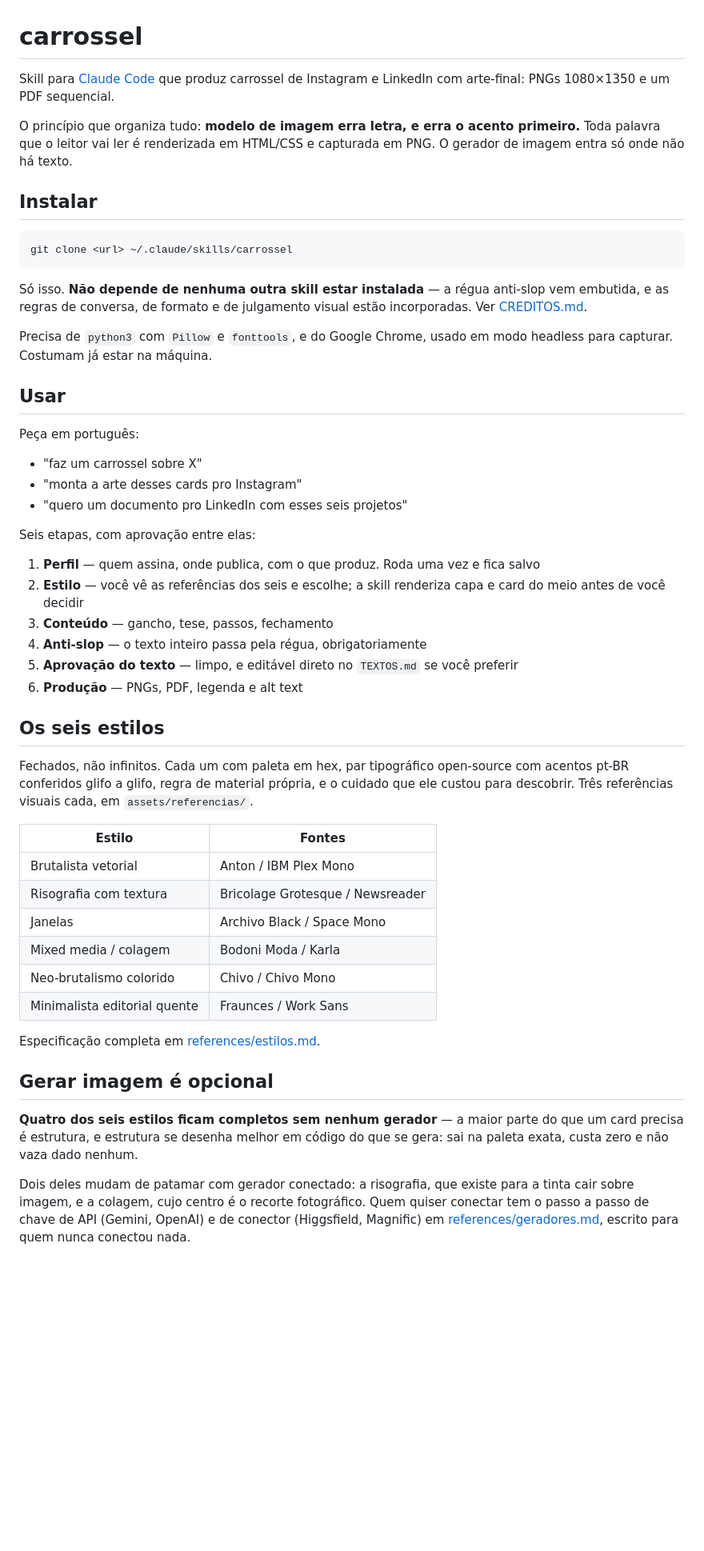
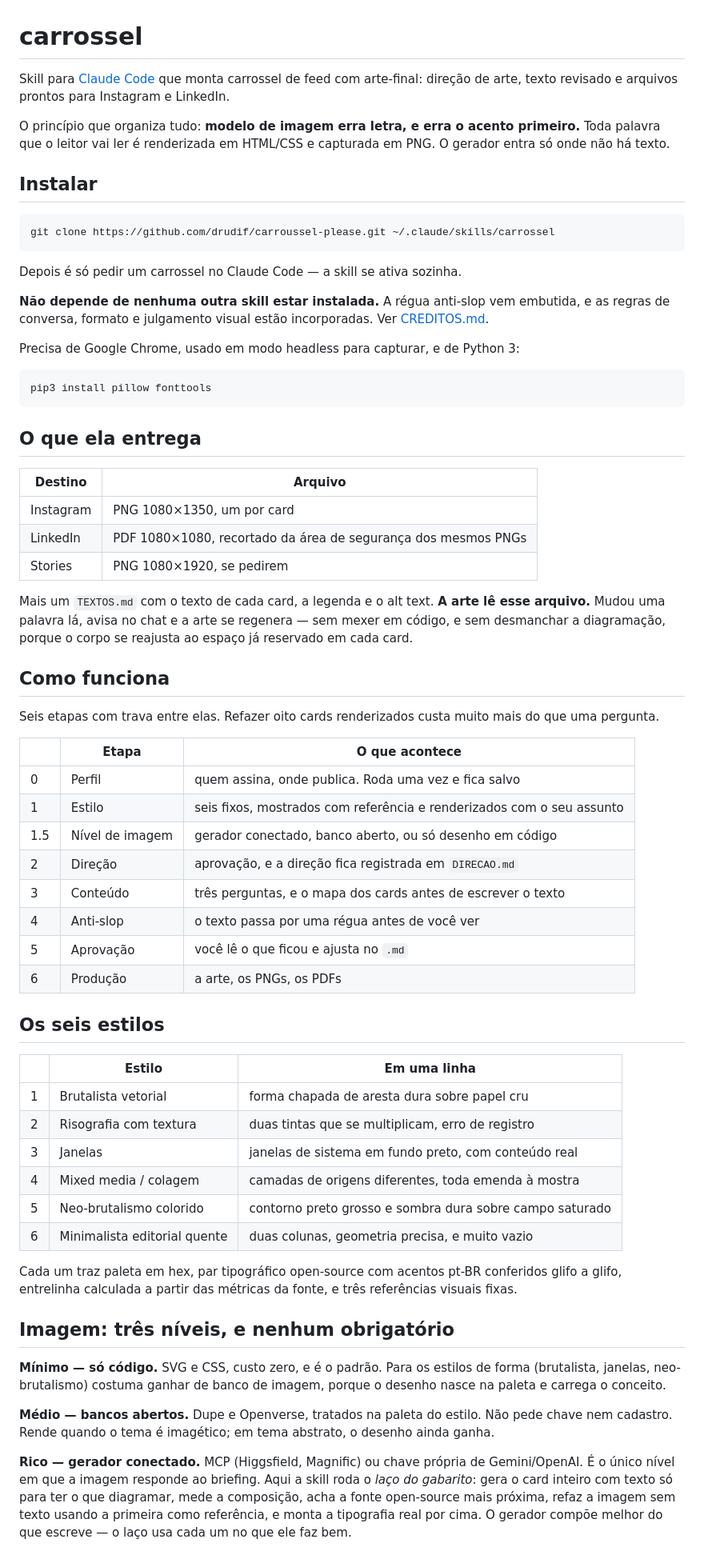
Before and after one commit to drudif/carroussel-please, a Markdown page: README.md, the part around one of its changes. Shown at 80% size. Drawn GitHub-style; blank space fills up the shorter version.

Commit message:
README de porta de entrada, com a url real do repo
Quem cai aqui vindo do post precisa ver, na primeira tela, onde clonar e o que a skill
faz. O README anterior era documento interno e abria com princípio de projeto.

Entra a tabela das seis etapas, os três níveis de imagem com o laço do gabarito
explicado, e o comando de clone com a url certa.

````diff
--- a/README.md
+++ b/README.md
@@ -1,54 +1,84 @@
 # carrossel
 
-Skill para [Claude Code](https://claude.com/claude-code) que produz carrossel de Instagram e LinkedIn com arte-final: PNGs 1080×1350 e um PDF sequencial.
+Skill para [Claude Code](https://claude.com/claude-code) que monta carrossel de feed com
+arte-final: direção de arte, texto revisado e arquivos prontos para Instagram e LinkedIn.
 
-O princípio que organiza tudo: **modelo de imagem erra letra, e erra o acento primeiro.** Toda palavra que o leitor vai ler é renderizada em HTML/CSS e capturada em PNG. O gerador de imagem entra só onde não há texto.
+O princípio que organiza tudo: **modelo de imagem erra letra, e erra o acento primeiro.** Toda
+palavra que o leitor vai ler é renderizada em HTML/CSS e capturada em PNG. O gerador entra só
+onde não há texto.
 
 ## Instalar
 
 ```bash
-git clone <url> ~/.claude/skills/carrossel
+git clone https://github.com/drudif/carroussel-please.git ~/.claude/skills/carrossel
 ```
 
-Só isso. **Não depende de nenhuma outra skill estar instalada** — a régua anti-slop vem embutida, e as regras de conversa, de formato e de julgamento visual estão incorporadas. Ver [CREDITOS.md](CREDITOS.md).
+Depois é só pedir um carrossel no Claude Code — a skill se ativa sozinha.
 
-Precisa de `python3` com `Pillow` e `fonttools`, e do Google Chrome, usado em modo headless para capturar. Costumam já estar na máquina.
+**Não depende de nenhuma outra skill estar instalada.** A régua anti-slop vem embutida, e as
+regras de conversa, formato e julgamento visual estão incorporadas. Ver [CREDITOS.md](CREDITOS.md).
 
-## Usar
+Precisa de Google Chrome, usado em modo headless para capturar, e de Python 3:
 
-Peça em português:
+```bash
+pip3 install pillow fonttools
+```
 
-- "faz um carrossel sobre X"
-- "monta a arte desses cards pro Instagram"
-- "quero um documento pro LinkedIn com esses seis projetos"
+## O que ela entrega
 
-Seis etapas, com aprovação entre elas:
+| Destino | Arquivo |
+|---|---|
+| Instagram | PNG 1080×1350, um por card |
+| LinkedIn | PDF 1080×1080, recortado da área de segurança dos mesmos PNGs |
+| Stories | PNG 1080×1920, se pedirem |
 
-1. **Perfil** — quem assina, onde publica, com o que produz. Roda uma vez e fica salvo
-2. **Estilo** — você vê as referências dos seis e escolhe; a skill renderiza capa e card do meio antes de você decidir
-3. **Conteúdo** — gancho, tese, passos, fechamento
-4. **Anti-slop** — o texto inteiro passa pela régua, obrigatoriamente
-5. **Aprovação do texto** — limpo, e editável direto no `TEXTOS.md` se você preferir
-6. **Produção** — PNGs, PDF, legenda e alt text
+Mais um `TEXTOS.md` com o texto de cada card, a legenda e o alt text. **A arte lê esse
+arquivo.** Mudou uma palavra lá, avisa no chat e a arte se regenera — sem mexer em código, e
+sem desmanchar a diagramação, porque o corpo se reajusta ao espaço já reservado em cada card.
+
+## Como funciona
+
+Seis etapas com trava entre elas. Refazer oito cards renderizados custa muito mais do que uma
+pergunta.
+
+| | Etapa | O que acontece |
+|---|---|---|
+| 0 | Perfil | quem assina, onde publica. Roda uma vez e fica salvo |
+| 1 | Estilo | seis fixos, mostrados com referência e renderizados com o seu assunto |
+| 1.5 | Nível de imagem | gerador conectado, banco aberto, ou só desenho em código |
+| 2 | Direção | aprovação, e a direção fica registrada em `DIRECAO.md` |
+| 3 | Conteúdo | três perguntas, e o mapa dos cards antes de escrever o texto |
+| 4 | Anti-slop | o texto passa por uma régua antes de você ver |
+| 5 | Aprovação | você lê o que ficou e ajusta no `.md` |
+| 6 | Produção | a arte, os PNGs, os PDFs |
 
 ## Os seis estilos
 
-Fechados, não infinitos. Cada um com paleta em hex, par tipográfico open-source com acentos pt-BR conferidos glifo a glifo, regra de material própria, e o cuidado que ele custou para descobrir. Três referências visuais cada, em `assets/referencias/`.
+| | Estilo | Em uma linha |
+|---|---|---|
+| 1 | Brutalista vetorial | forma chapada de aresta dura sobre papel cru |
+| 2 | Risografia com textura | duas tintas que se multiplicam, erro de registro |
+| 3 | Janelas | janelas de sistema em fundo preto, com conteúdo real |
+| 4 | Mixed media / colagem | camadas de origens diferentes, toda emenda à mostra |
+| 5 | Neo-brutalismo colorido | contorno preto grosso e sombra dura sobre campo saturado |
+| 6 | Minimalista editorial quente | duas colunas, geometria precisa, e muito vazio |
 
-| Estilo | Fontes |
-|---|---|
-| Brutalista vetorial | Anton / IBM Plex Mono |
-| Risografia com textura | Bricolage Grotesque / Newsreader |
-| Janelas | Archivo Black / Space Mono |
-| Mixed media / colagem | Bodoni Moda / Karla |
-| Neo-brutalismo colorido | Chivo / Chivo Mono |
-| Minimalista editorial quente | Fraunces / Work Sans |
+Cada um traz paleta em hex, par tipográfico open-source com acentos pt-BR conferidos glifo a
+glifo, entrelinha calculada a partir das métricas da fonte, e três referências visuais fixas.
 
-Especificação completa em [references/estilos.md](references/estilos.md).
+## Imagem: três níveis, e nenhum obrigatório
 
-## Gerar imagem é opcional
+**Mínimo — só código.** SVG e CSS, custo zero, e é o padrão. Para os estilos de forma
+(brutalista, janelas, neo-brutalismo) costuma ganhar de banco de imagem, porque o desenho
+nasce na paleta e carrega o conceito.
 
-**Quatro dos seis estilos ficam completos sem nenhum gerador** — a maior parte do que um card precisa é estrutura, e estrutura se desenha melhor em código do que se gera: sai na paleta exata, custa zero e não vaza dado nenhum.
+**Médio — bancos abertos.** Dupe e Openverse, tratados na paleta do estilo. Não pede chave nem
+cadastro. Rende quando o tema é imagético; em tema abstrato, o desenho ainda ganha.
 
-Dois deles mudam de patamar com gerador conectado: a risografia, que existe para a tinta cair sobre imagem, e a colagem, cujo centro é o recorte fotográfico. Quem quiser conectar tem o passo a passo de chave de API (Gemini, OpenAI) e de conector (Higgsfield, Magnific) em [references/geradores.md](references/geradores.md), escrito para quem nunca conectou nada.
+**Rico — gerador conectado.** MCP (Higgsfield, Magnific) ou chave própria de Gemini/OpenAI. É
+o único nível em que a imagem responde ao briefing. Aqui a skill roda o *laço do gabarito*:
+gera o card inteiro com texto só para ter o que diagramar, mede a composição, acha a fonte
+open-source mais próxima, refaz a imagem sem texto usando a primeira como referência, e monta
+a tipografia real por cima. O gerador compõe melhor do que escreve — o laço usa cada um no que
+ele faz bem.
 
````
Also changed, not shown: other parts of README.md (+13 -23 lines).
